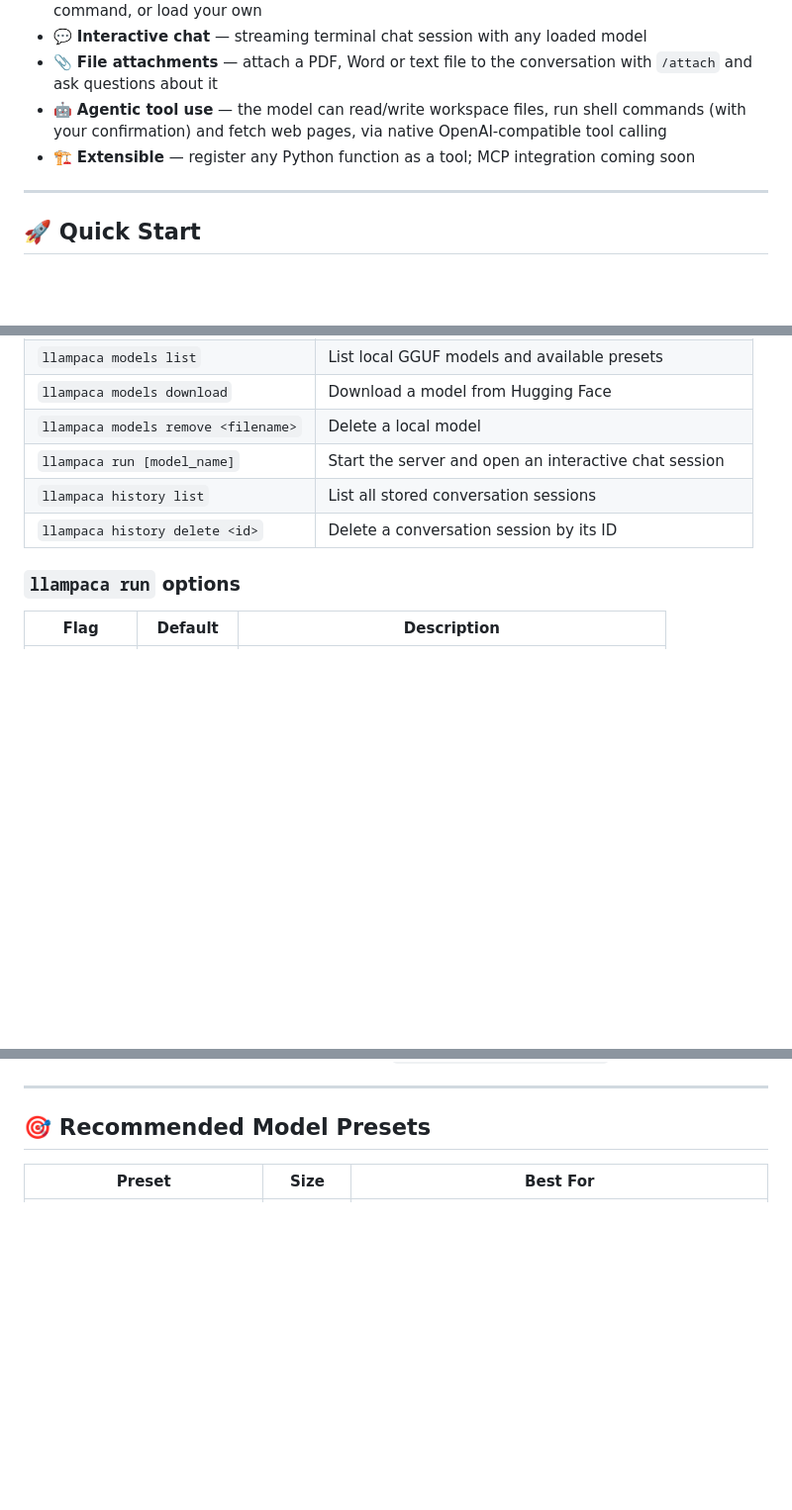
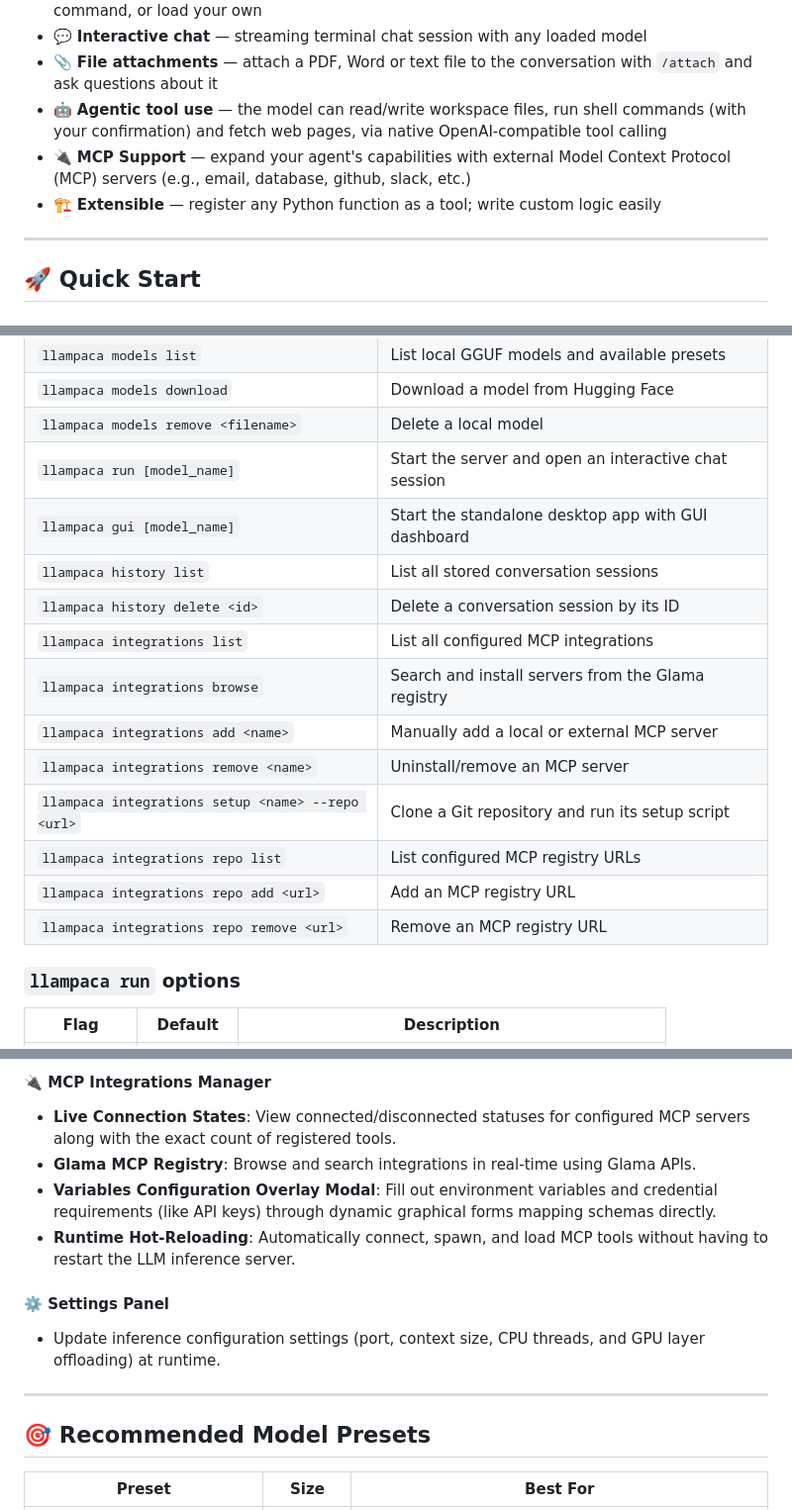
Before and after one commit to Arpa97/Llampaca, a Markdown page: README.md, 3 parts joined by grey strips. Shown at 99% size. Rendered like a GitHub page; blank space fills up the shorter version.

Commit message:
update readme with gui dashboard documentation

```diff
--- a/README.md
+++ b/README.md
@@ -18,7 +18,8 @@ Llampaca is a `llama.cpp`-based local AI assistant written in Python. It self-ho
 - 💬 **Interactive chat** — streaming terminal chat session with any loaded model
 - 📎 **File attachments** — attach a PDF, Word or text file to the conversation with `/attach` and ask questions about it
 - 🤖 **Agentic tool use** — the model can read/write workspace files, run shell commands (with your confirmation) and fetch web pages, via native OpenAI-compatible tool calling
-- 🏗️ **Extensible** — register any Python function as a tool; MCP integration coming soon
+- 🔌 **MCP Support** — expand your agent's capabilities with external Model Context Protocol (MCP) servers (e.g., email, database, github, slack, etc.)
+- 🏗️ **Extensible** — register any Python function as a tool; write custom logic easily
 
 ---
 
@@ -89,8 +90,17 @@ You > What is the termination notice period?
 | `llampaca models download` | Download a model from Hugging Face |
 | `llampaca models remove <filename>` | Delete a local model |
 | `llampaca run [model_name]` | Start the server and open an interactive chat session |
+| `llampaca gui [model_name]` | Start the standalone desktop app with GUI dashboard |
 | `llampaca history list` | List all stored conversation sessions |
 | `llampaca history delete <id>` | Delete a conversation session by its ID |
+| `llampaca integrations list` | List all configured MCP integrations |
+| `llampaca integrations browse` | Search and install servers from the Glama registry |
+| `llampaca integrations add <name>` | Manually add a local or external MCP server |
+| `llampaca integrations remove <name>` | Uninstall/remove an MCP server |
+| `llampaca integrations setup <name> --repo <url>` | Clone a Git repository and run its setup script |
+| `llampaca integrations repo list` | List configured MCP registry URLs |
+| `llampaca integrations repo add <url>` | Add an MCP registry URL |
+| `llampaca integrations repo remove <url>` | Remove an MCP registry URL |
 
 ### `llampaca run` options
 
@@ -135,3 +211,11 @@ The active mode is shown in the session header (`Tools enabled (native): ...`).
+#### 🔌 MCP Integrations Manager
+* **Live Connection States**: View connected/disconnected statuses for configured MCP servers along with the exact count of registered tools.
+* **Glama MCP Registry**: Browse and search integrations in real-time using Glama APIs.
+* **Variables Configuration Overlay Modal**: Fill out environment variables and credential requirements (like API keys) through dynamic graphical forms mapping schemas directly.
+* **Runtime Hot-Reloading**: Automatically connect, spawn, and load MCP tools without having to restart the LLM inference server.
+
+#### ⚙️ Settings Panel
+* Update inference configuration settings (port, context size, CPU threads, and GPU layer offloading) at runtime.
 
 ---
 
```
Also changed, not shown: other parts of README.md (+68 -2 lines).
